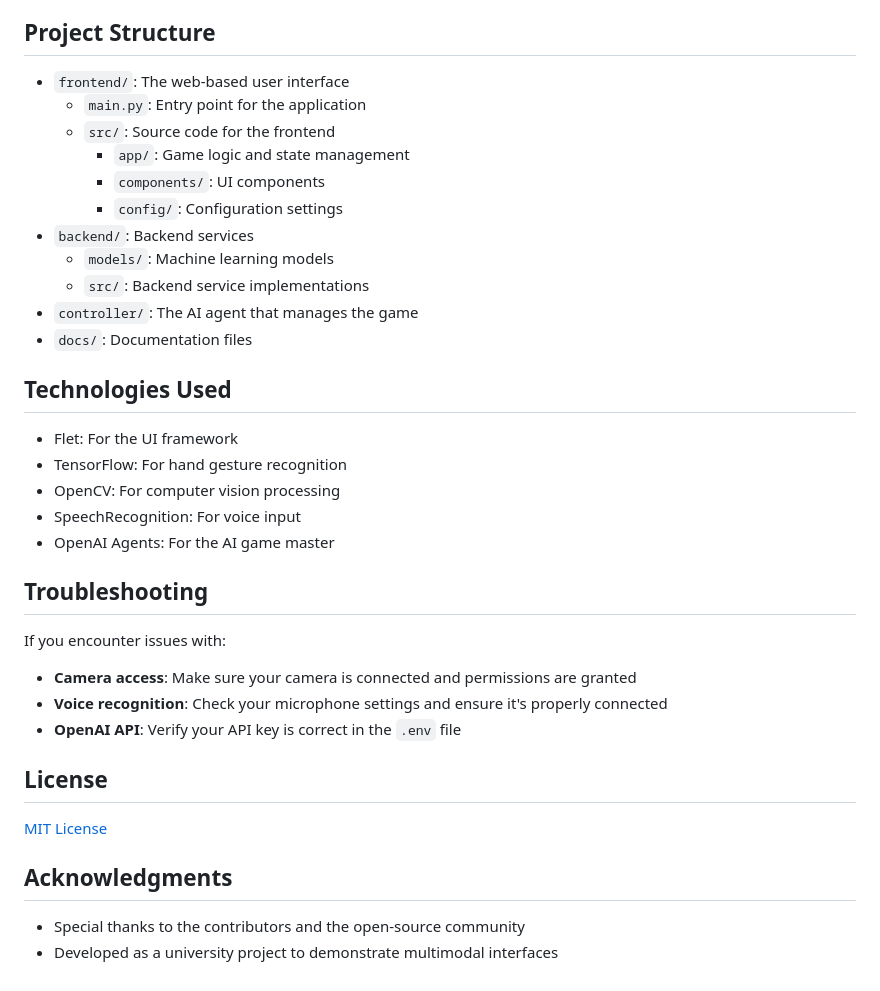
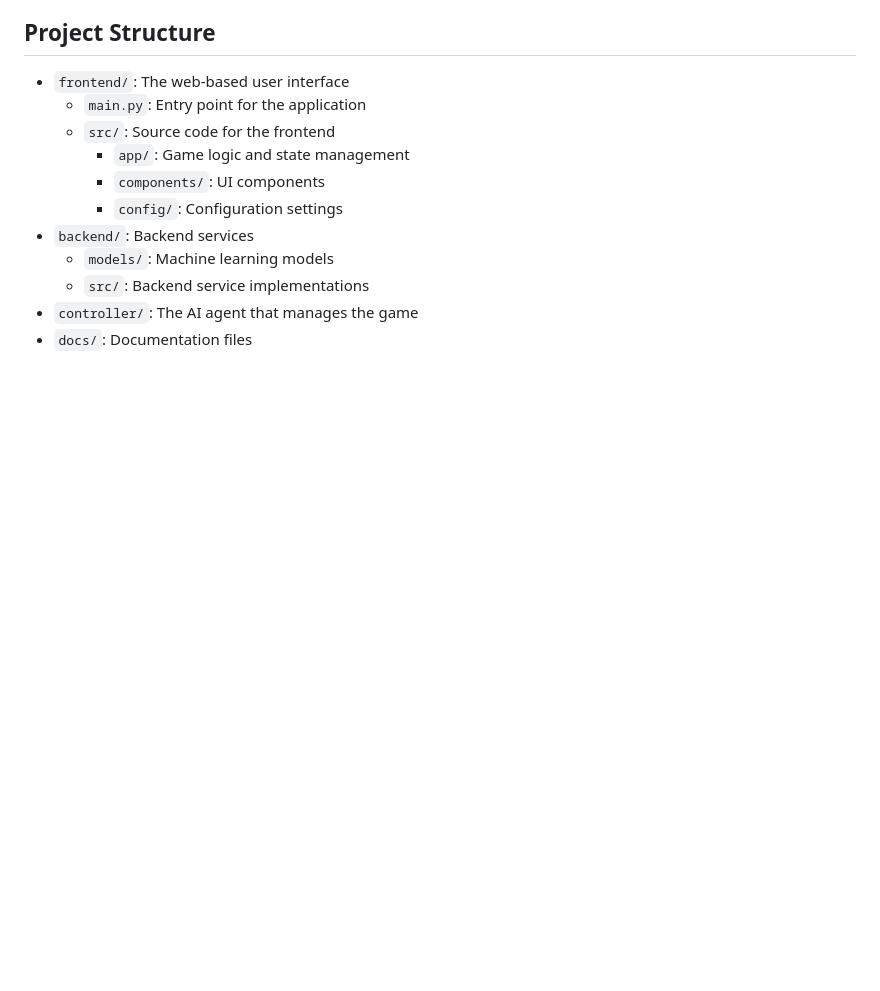
Before and after one commit to MyNameIsTarric1/MultiModalMan, a Markdown page: README.md, the part around the change. Drawn GitHub-style; blank space fills up the shorter version.

Commit message:
Remove Technologies Used, Troubleshooting, License, and Acknowledgments sections from README.md for a more concise documentation

```diff
--- a/README.md
+++ b/README.md
@@ -101,28 +101,3 @@ This will launch the application in your default web browser. The `--web` parame
   - `src/`: Backend service implementations
 - `controller/`: The AI agent that manages the game
 - `docs/`: Documentation files
-
-## Technologies Used
-
-- Flet: For the UI framework
-- TensorFlow: For hand gesture recognition
-- OpenCV: For computer vision processing
-- SpeechRecognition: For voice input
-- OpenAI Agents: For the AI game master
-
-## Troubleshooting
-
-If you encounter issues with:
-
-- **Camera access**: Make sure your camera is connected and permissions are granted
-- **Voice recognition**: Check your microphone settings and ensure it's properly connected
-- **OpenAI API**: Verify your API key is correct in the `.env` file
-
-## License
-
-[MIT License](LICENSE)
-
-## Acknowledgments
-
-- Special thanks to the contributors and the open-source community
-- Developed as a university project to demonstrate multimodal interfaces
```
